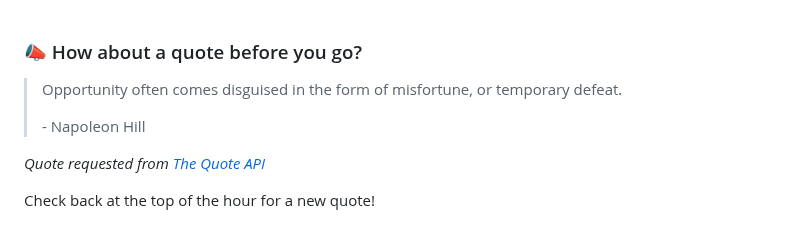
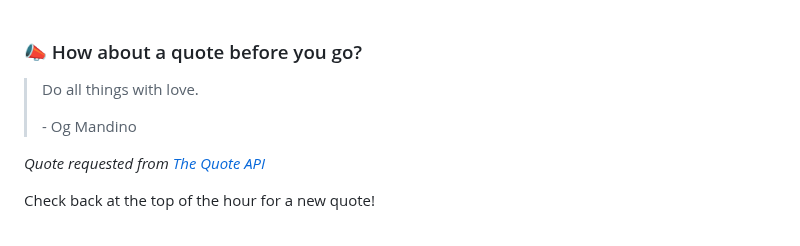
Before and after one commit to brandonperfetti/brandonperfetti, a Markdown page: README.md, the part around the change. Rendered like a GitHub page.

Commit message:
[Automated] README updated with new quote!

```diff
--- a/README.md
+++ b/README.md
@@ -167,9 +167,9 @@ My auto-generated
 
 ### 📣 How about a quote before you go?
 
-> Opportunity often comes disguised in the form of misfortune, or temporary defeat.
+> Do all things with love.
 >
-> <p>- Napoleon Hill</p>
+> <p>- Og Mandino</p>
 
 _Quote requested from [The Quote API](https://api.quotable.io/random)_
 
```
